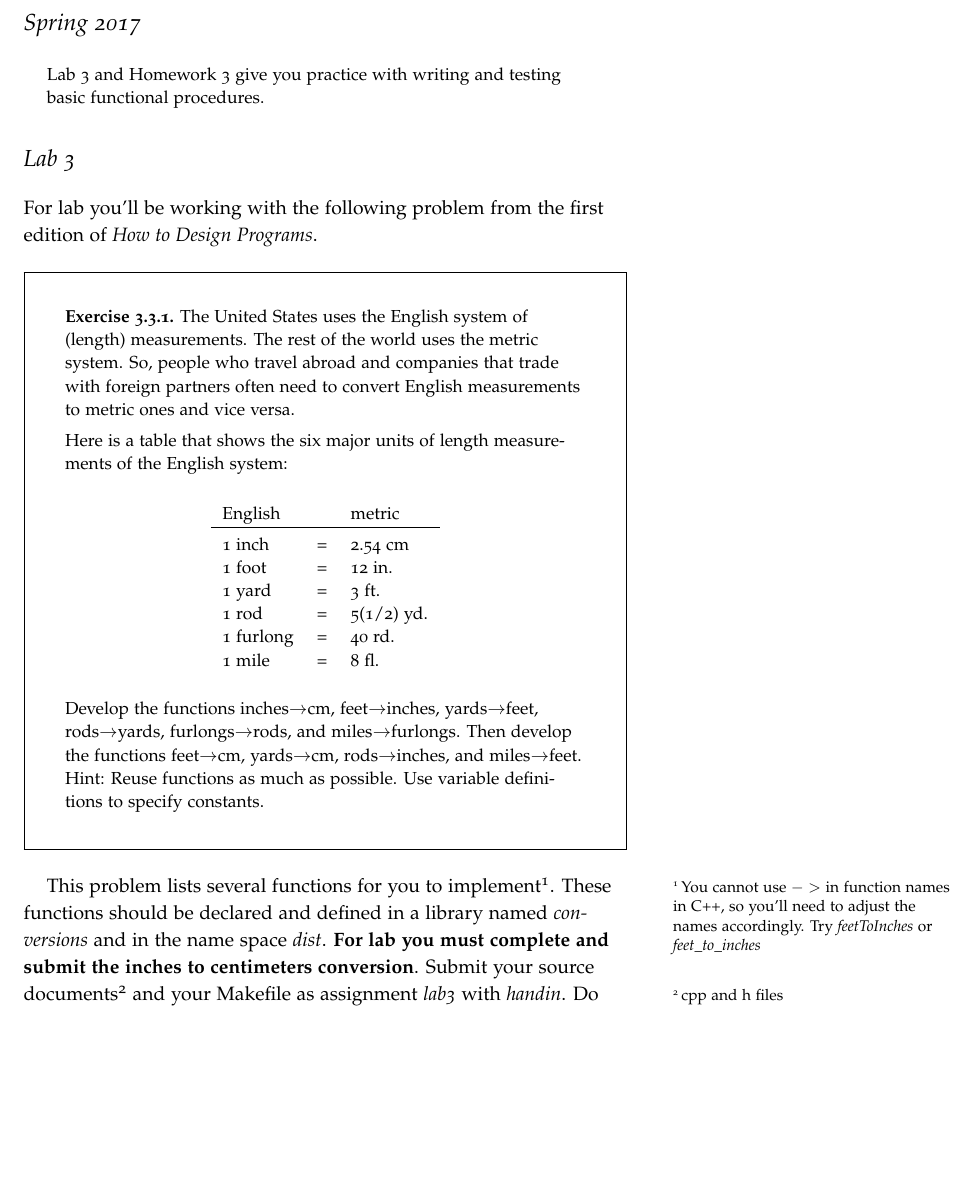
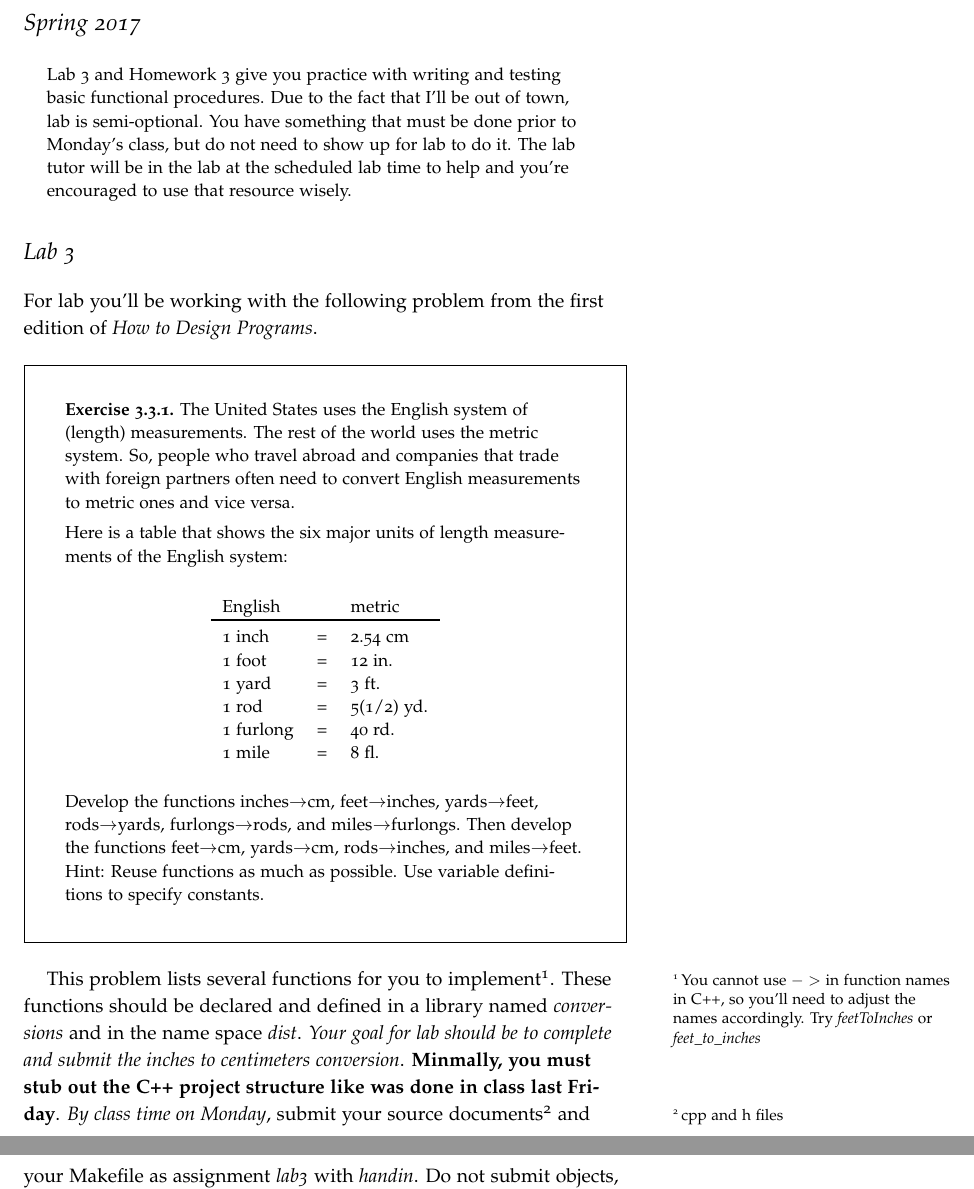
Before and after one commit to jlmayfield/MC-COMP161, a LaTeX document (Lab_and_hwk/comp161-lab3.tex): part of page 1 of 3 before the commit and two parts of pages 1 and 2 of 4 after it, the two joined at a grey line, cut so that both start at the same text, the shorter picture padded with empty space. Compiled offline with pdfLaTeX.

Commit message:
tweaked lab3 due to my trip

```diff
--- a/Lab_and_hwk/comp161-lab3.tex
+++ b/Lab_and_hwk/comp161-lab3.tex
@@ -12,7 +12,7 @@
 \maketitle
 
 \begin{abstract}
-Lab 3 and Homework 3 give you practice with writing and testing basic functional procedures.
+Lab 3 and Homework 3 give you practice with writing and testing basic functional procedures. Due to the fact that I'll be out of town, lab is semi-optional. You have something that must be done prior to Monday's class, but do not need to show up for lab to do it. The lab tutor will be in the lab at the scheduled lab time to help and you're encouraged to use that resource wisely.
 \end{abstract}
 
 \section{Lab 3}
@@ -43,7 +43,7 @@ Hint: Reuse functions as much as possible. Use variable definitions to specify c
 \end{quote}
 \end{framed}
 
-This problem lists several functions for you to implement\sidenote{You cannot use $->$ in function names in C++, so you'll need to adjust the names accordingly. Try \textit{feetToInches} or \textit{feet\_to\_inches}}. These functions should be declared and defined in a library named \textit{conversions} and in the name space \textit{dist}. \textbf{For lab you must complete and submit the inches to centimeters conversion}. Submit your source documents\sidenote{cpp and h files} and your Makefile as assignment \textit{lab3} with \textit{handin}.  Do not submit objects, executables, temporary files created by emacs, or any other non-source file. You should setup a clean rule in your Makefile that gets rid of all of this for you so that a simple \textit{make clean} will clean things up for submission.
+This problem lists several functions for you to implement\sidenote{You cannot use $->$ in function names in C++, so you'll need to adjust the names accordingly. Try \textit{feetToInches} or \textit{feet\_to\_inches}}. These functions should be declared and defined in a library named \textit{conversions} and in the name space \textit{dist}. \textit{Your goal for lab should be to complete and submit the inches to centimeters conversion}. \textbf{Minmally, you must stub out the C++ project structure like was done in class last Friday}. \textit{By class time on Monday}, submit your source documents\sidenote{cpp and h files} and your Makefile as assignment \textit{lab3} with \textit{handin}.  Do not submit objects, executables, temporary files created by emacs, or any other non-source file. You should setup a clean rule in your Makefile that gets rid of all of this for you so that a simple \textit{make clean} will clean things up for submission.
 
 \newpage
 
```
Also changed, not shown: Lab_and_hwk/comp161-lab3.pdf.
